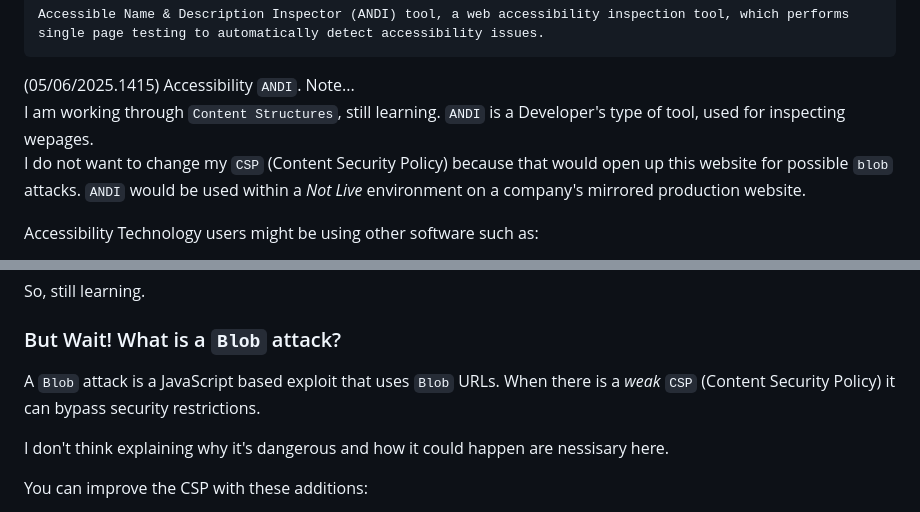
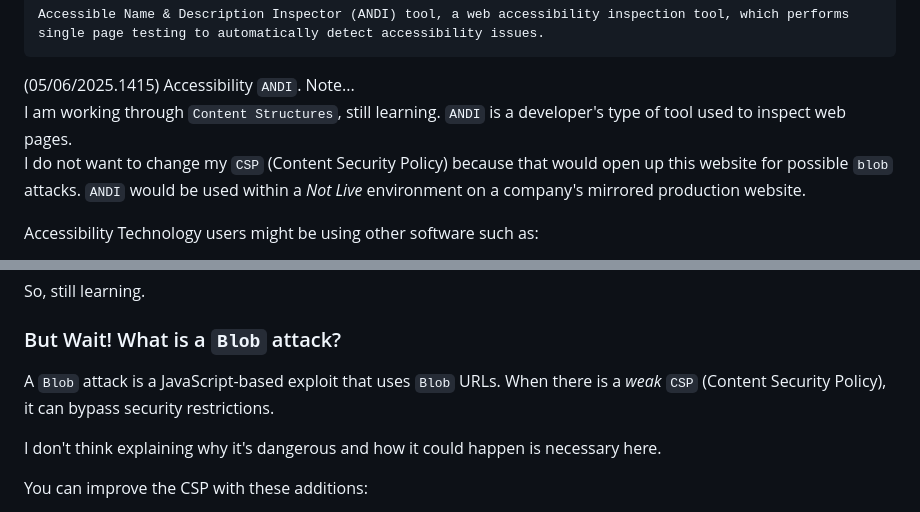
Before and after one commit to nathanMcL/nathanMcL.github.io, a Markdown page: ReadMe.md, 2 parts joined by grey strips. GitHub-like rendering.

Commit message:
Update ReadMe.md
Flippn' Spelling errors

```diff
--- a/ReadMe.md
+++ b/ReadMe.md
@@ -98,7 +98,7 @@ Accessible Name & Description Inspector (ANDI) tool, a web accessibility inspect
 (05/06/2025.1415) Accessibility `ANDI`.
 Note...<br>
 I am working through `Content Structures`, still learning.
-`ANDI` is a Developer's type of tool, used for inspecting wepages.<br>
+`ANDI` is a developer's type of tool used to inspect web pages.<br>
 I do not want to change my `CSP` (Content Security Policy) because that would open up this website for possible `blob` attacks.
 `ANDI` would be used within a *Not Live* environment on a company's mirrored production website. <br>
 
@@ -115,9 +115,9 @@ Accessibility Technology users might be using other software such as: <br>
 So, still learning.<br>
 
 ### But Wait! What is a `Blob` attack?
-A `Blob` attack is a JavaScript based exploit that uses `Blob` URLs. When there is a *weak* `CSP` (Content Security Policy) it can bypass security restrictions.<br>
+A `Blob` attack is a JavaScript-based exploit that uses `Blob` URLs. When there is a *weak* `CSP` (Content Security Policy), it can bypass security restrictions.<br>
 
-I don't think explaining why it's dangerous and how it could happen are nessisary here.<br>
+I don't think explaining why it's dangerous and how it could happen is necessary here.<br>
 
 You can improve the CSP with these additions:<br>
 - object-src 'none';
```
